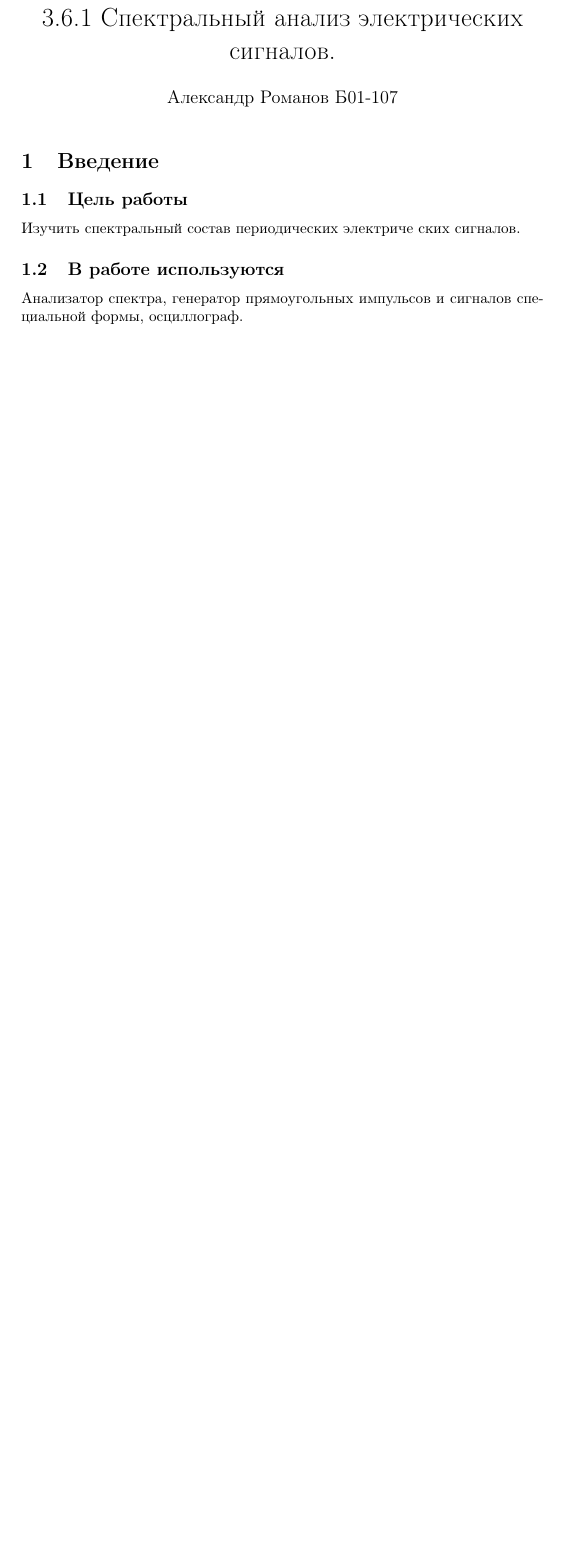
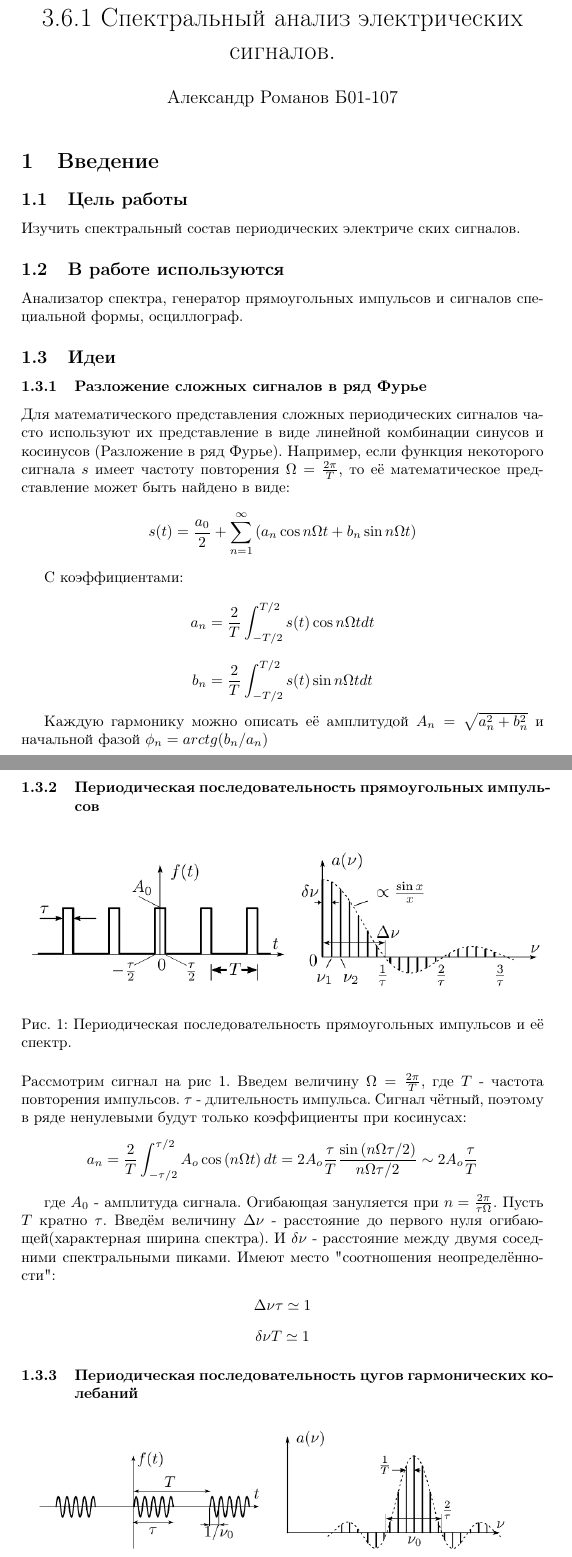
Before and after one commit to ajlekcahdp4/general-physics-labs, a LaTeX document (electricity-and-magnetism/3-6-1/main.tex): part of the page before the commit and two parts of pages 1 and 2 of 3 after it, the two joined at a grey line, cut so that both start at the same text, the shorter picture padded with empty space. Compiled offline with pdfLaTeX.

Commit message:
theory complete

```diff
--- a/electricity-and-magnetism/3-6-1/main.tex
+++ b/electricity-and-magnetism/3-6-1/main.tex
@@ -20,3 +20,50 @@
 Анализатор спектра, генератор прямоугольных импульсов и сигналов специальной формы,
 осциллограф.
 
+\subsection{Идеи}
+\subsubsection{Разложение сложных сигналов в ряд Фурье}
+Для математического представления сложных периодических сигналов часто используют их представление
+в виде линейной комбинации синусов и косинусов (Разложение в ряд Фурье). Например, если функция
+некоторого сигнала $s$ имеет частоту повторения \(\Omega = \frac{2\pi}{T}\), то её математическое
+представление может быть найдено в виде:
+
+\[ s(t) = \frac{a_0}{2} + \sum_{n=1}^{\infty}\left(a_n \cos n\Omega t + b_n \sin n\Omega t\right) \]
+
+С коэффициентами:
+
+\[ a_n = \frac{2}{T} \int_{-T/2}^{T/2}s(t) \cos n \Omega t dt  \]
+\[ b_n = \frac{2}{T} \int_{-T/2}^{T/2}s(t) \sin n \Omega t dt  \]
+
+Каждую гармонику можно описать её амплитудой \( A_n = \sqrt{a_n^2 + b_n^2} \) и начальной фазой
+\( \phi_n = arctg(b_n / a_n) \)
+
+\subsubsection{Периодическая последовательность прямоугольных импульсов}
+
+
+\begin{figure}[H]
+\centering
+\includegraphics[width=\textwidth]{square_imp_example.png}
+\caption{Периодическая последовательность прямоугольных импульсов и её спектр.}
+\label{sq_imp}
+\end{figure}
+Рассмотрим сигнал на рис \ref{sq_imp}.
+Введем величину \( \Omega = \frac{2\pi}{T} \), где $T$ - частота повторения импульсов. $\tau$ -
+длительность импульса. Сигнал чётный, поэтому в ряде ненулевыми будут только коэффициенты при косинусах:
+
+\[ a_n = \frac{2}{T} \int_{-\tau/2}^{\tau/2} A_o \cos \left(n\Omega t\right) dt  =
+2A_o \frac{\tau}{T}\frac{\sin \left(n\Omega\tau/2\right)}{n\Omega\tau/2} \sim 2A_o\frac{\tau}{T}\]
+
+где $A_0$ - амплитуда сигнала.
+Огибающая зануляется при \( n = \frac{2\pi}{\tau\Omega} \). Пусть $T$ кратно $\tau$. Введём величину $\Delta\nu$ -
+расстояние до первого нуля огибающей(характерная ширина спектра). И $\delta\nu$ - расстояние между
+двумя соседними спектральными пиками. Имеют место "соотношения неопределённости":
+
+\[ \Delta\nu\tau \simeq 1 \]
+\[ \delta\nu T \simeq 1 \]
+
+\subsubsection{Периодическая последовательность цугов гармонических колебаний}
+
+\begin{figure}[H]
+    \centering
+    \includegraphics[width=\textwidth]{cug_imp_example.png}
+    \caption{Периодическая последовательность прямоугольных импульсов и её спектр.}
```
Also changed, not shown: electricity-and-magnetism/3-6-1/data/images/AM_signal_example.png (added), electricity-and-magnetism/3-6-1/data/images/cug_imp_example.png (added), electricity-and-magnetism/3-6-1/data/images/square_imp_example.png (added), electricity-and-magnetism/3-6-1/data/images/square_sp_example.png (added), electricity-and-magnetism/3-6-1/main.pdf, electricity-and-magnetism/3-6-1/main.tex (37 more changed lines).
